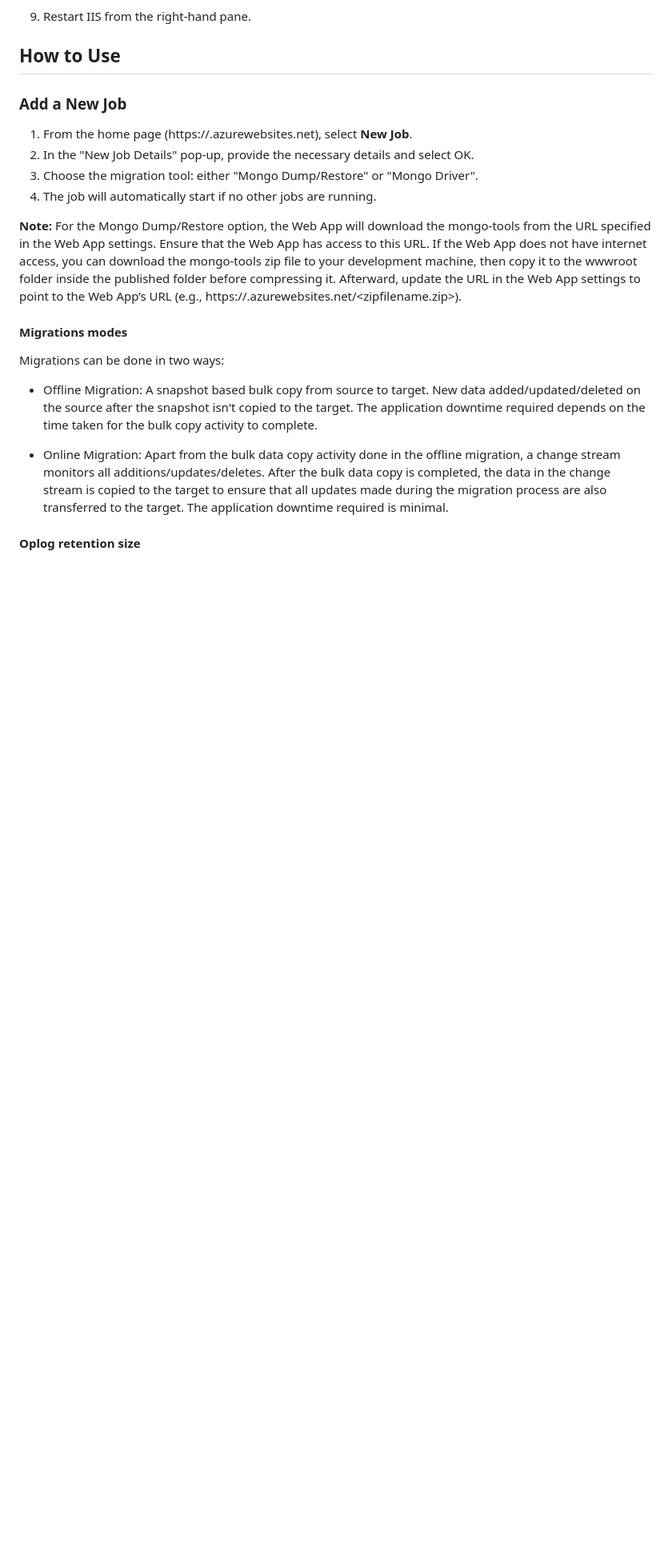
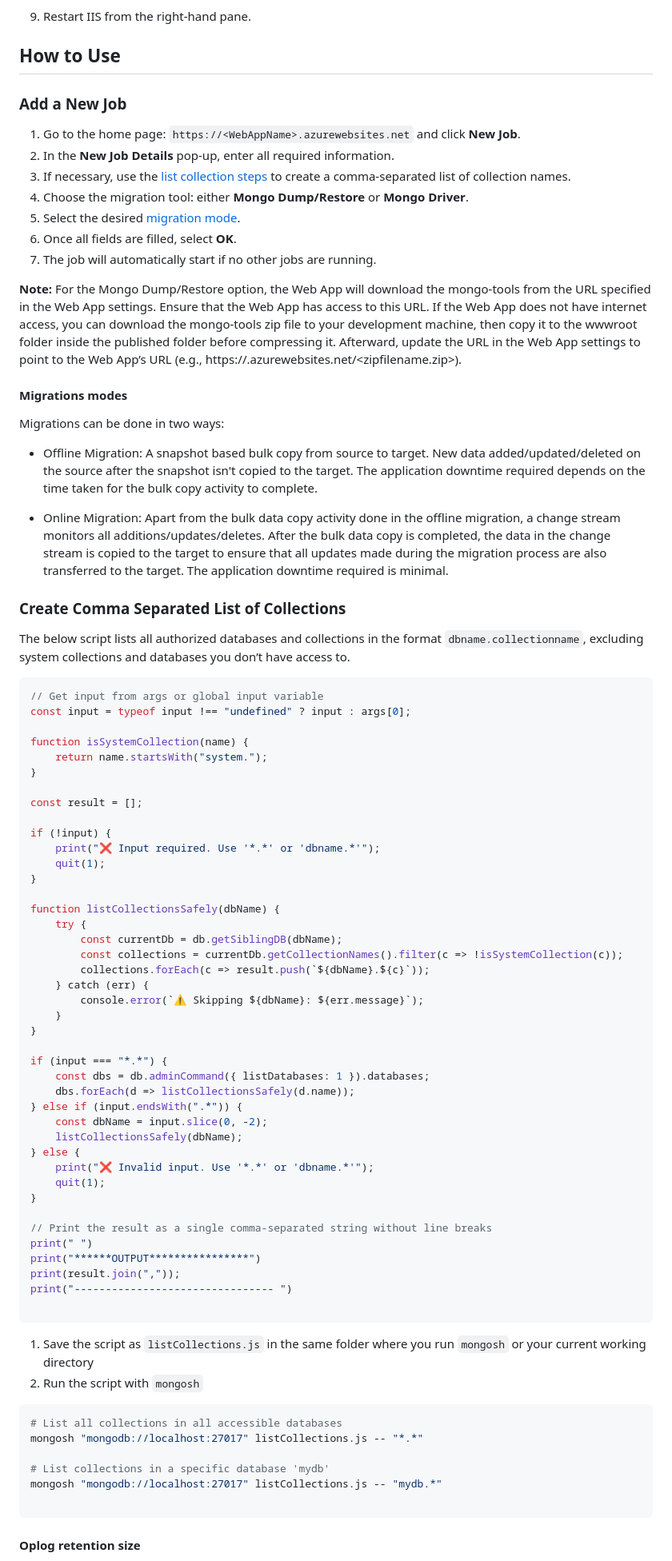
Before and after one commit to sandeepsnairms/MongoMigrationWebBasedUtility, a Markdown page: README.md, the part around the change printed below. Shown: that part at 80% size. Rendered like a GitHub page; blank space fills up the shorter version.

Commit message:
add steps to list collections

````diff
--- a/README.md
+++ b/README.md
@@ -377,13 +377,18 @@ Follow these steps to migrate data from an on-premises MongoDB VM. You can deplo
 ## How to Use
 
 ### Add a New Job
-1. From the home page (https://<WebAppName>.azurewebsites.net), select **New Job**.
-2. In the "New Job Details" pop-up, provide the necessary details and select OK.
-3. Choose the migration tool: either "Mongo Dump/Restore" or "Mongo Driver".
-4. The job will automatically start if no other jobs are running.
+
+1. Go to the home page: `https://<WebAppName>.azurewebsites.net` and click **New Job**.
+2. In the **New Job Details** pop-up, enter all required information.
+3. If necessary, use the [list collection steps](#create-comma-separated-list-of-collections) to create a comma-separated list of collection names.
+4. Choose the migration tool: either **Mongo Dump/Restore** or **Mongo Driver**.
+5. Select the desired [migration mode](#migrations-modes).
+6. Once all fields are filled, select **OK**.
+7. The job will automatically start if no other jobs are running.
 
 
 **Note:** For the Mongo Dump/Restore option, the Web App will download the mongo-tools from the URL specified in the Web App settings. Ensure that the Web App has access to this URL. If the Web App does not have internet access, you can download the mongo-tools zip file to your development machine, then copy it to the wwwroot folder inside the published folder before compressing it. Afterward, update the URL in the Web App settings to point to the Web App’s URL (e.g., https://<WebAppName>.azurewebsites.net/<zipfilename.zip>).
+
 
 #### Migrations modes
 
@@ -392,6 +397,66 @@ Migrations can be done in two ways:
 - Offline Migration: A snapshot based bulk copy from source to target. New data added/updated/deleted on the source after the snapshot isn't copied to the target. The application downtime required depends on the time taken for the bulk copy activity to complete.
 
 - Online Migration: Apart from the bulk data copy activity done in the offline migration, a change stream monitors all additions/updates/deletes. After the bulk data copy is completed, the data in the change stream is copied to the target to ensure that all updates made during the migration process are also transferred to the target. The application downtime required is minimal.
+
+### Create Comma Separated List of Collections
+
+The below script lists all authorized databases and collections in the format `dbname.collectionname`, excluding system collections and databases you don’t have access to.
+
+```javascript
+// Get input from args or global input variable
+const input = typeof input !== "undefined" ? input : args[0];
+
+function isSystemCollection(name) {
+    return name.startsWith("system.");
+}
+
+const result = [];
+
+if (!input) {
+    print("❌ Input required. Use '*.*' or 'dbname.*'");
+    quit(1);
+}
+
+function listCollectionsSafely(dbName) {
+    try {
+        const currentDb = db.getSiblingDB(dbName);
+        const collections = currentDb.getCollectionNames().filter(c => !isSystemCollection(c));
+        collections.forEach(c => result.push(`${dbName}.${c}`));
+    } catch (err) {
+        console.error(`⚠️ Skipping ${dbName}: ${err.message}`);
+    }
+}
+
+if (input === "*.*") {
+    const dbs = db.adminCommand({ listDatabases: 1 }).databases;
+    dbs.forEach(d => listCollectionsSafely(d.name));
+} else if (input.endsWith(".*")) {
+    const dbName = input.slice(0, -2);
+    listCollectionsSafely(dbName);
+} else {
+    print("❌ Invalid input. Use '*.*' or 'dbname.*'");
+    quit(1);
+}
+
+// Print the result as a single comma-separated string without line breaks
+print(" ")
+print("******OUTPUT****************")
+print(result.join(","));
+print("-------------------------------- ")
+
+```
+
+1. Save the script as `listCollections.js` in the same folder where you run `mongosh` or your current working directory
+2. Run the script with `mongosh`
+
+```bash
+# List all collections in all accessible databases
+mongosh "mongodb://localhost:27017" listCollections.js -- "*.*"
+
+# List collections in a specific database 'mydb'
+mongosh "mongodb://localhost:27017" listCollections.js -- "mydb.*"
+
+```
 
 #### Oplog retention size
 
````
Also changed, not shown: other parts of README.md (+1 -0 lines).
